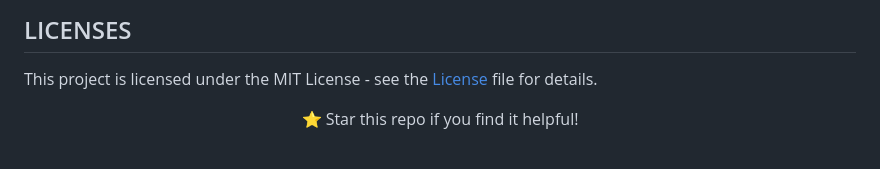
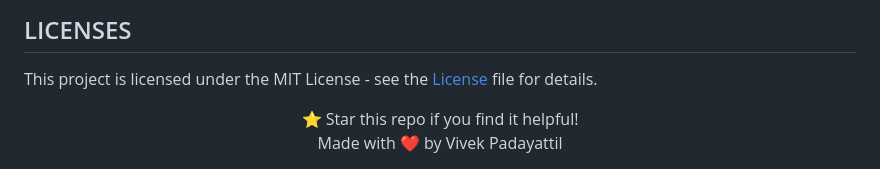
Before and after one commit to vivupadi/chatbot, a Markdown page: README.md, the part around the change. GitHub-like rendering.

Commit message:
Add creator credit to README

```diff
--- a/README.md
+++ b/README.md
@@ -139,6 +139,8 @@ Context Recall — did you retrieve all the chunks needed to answer the question
 This project is licensed under the MIT License - see the [License](LICENSE) file for details.
 
 
-
 <div align="center">
 ⭐ Star this repo if you find it helpful!
+
+Made with ❤️ by Vivek Padayattil
+</div>
```
